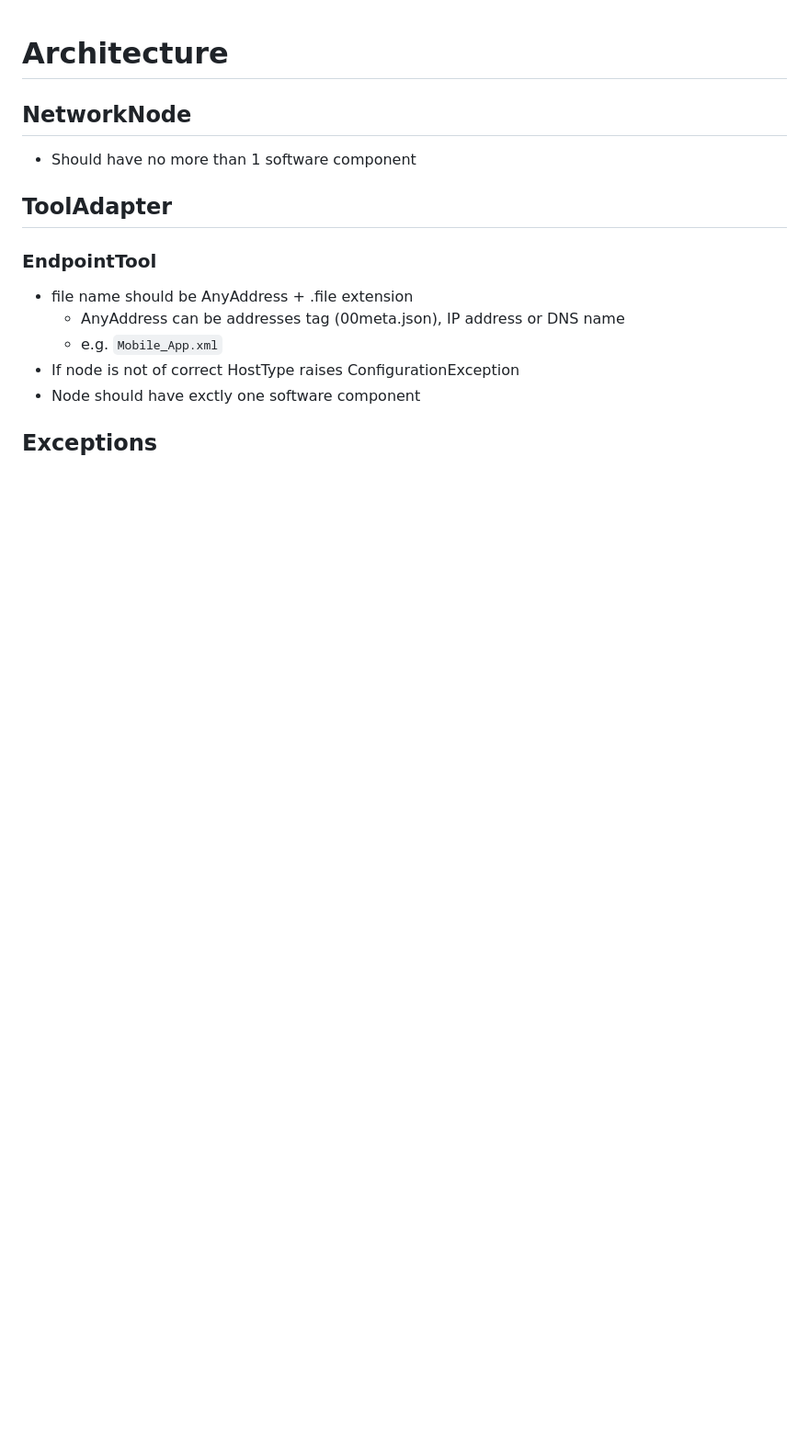
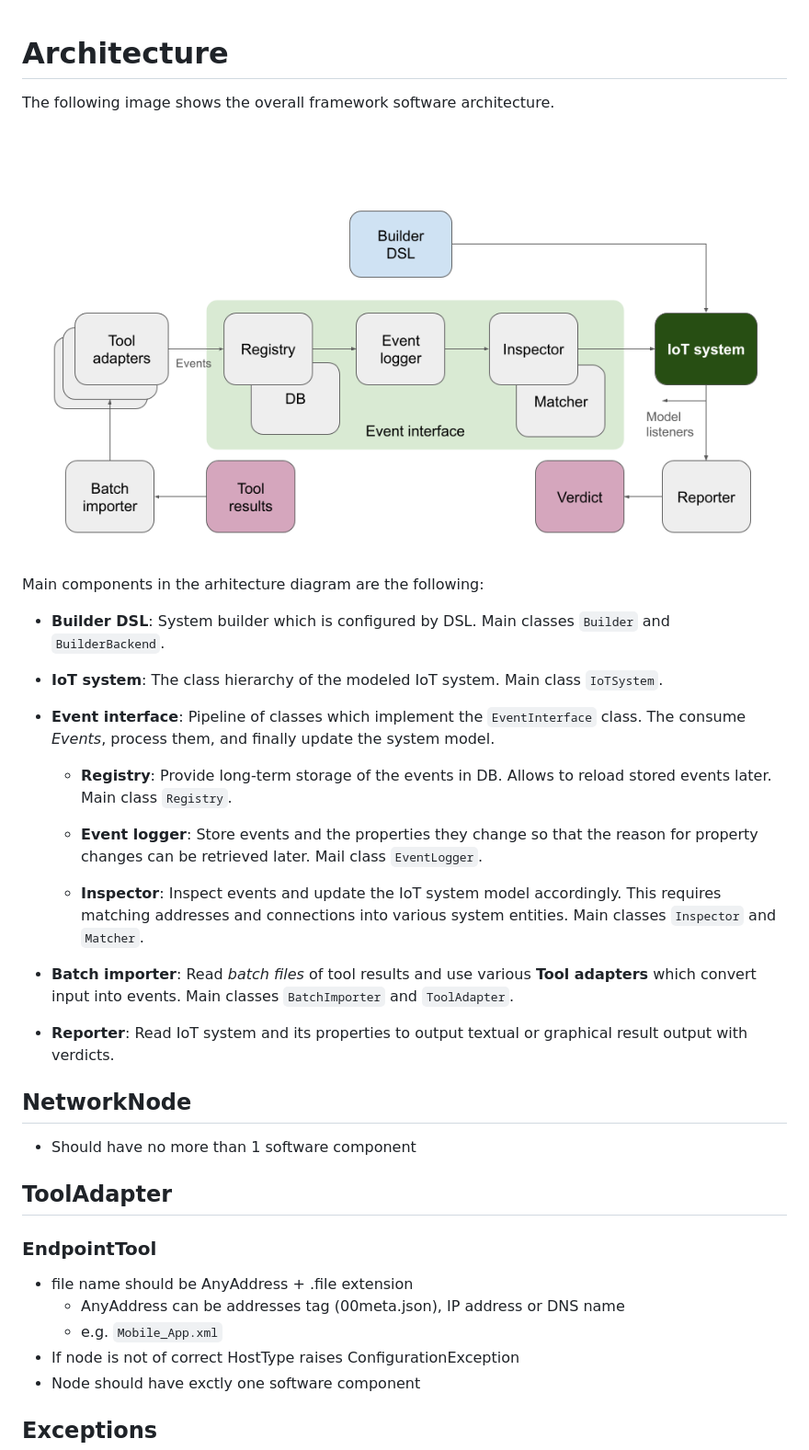
Before and after one commit to testofthings/toolsaf, a Markdown page: documentation/Architecture.md, the part around the change. Shown at 92% size. Drawn GitHub-style; pictures changed too: documentation/img/architecture.png (added); blank space fills up the shorter version.

Commit message:
Added architeture image

```diff
--- a/documentation/Architecture.md
+++ b/documentation/Architecture.md
@@ -1,4 +1,40 @@
 # Architecture
+
+The following image shows the overall framework software architecture.
+
+![Architecture Diagram](img/architecture.png)
+
+Main components in the arhitecture diagram are the following:
+
+ * **Builder DSL**: System builder which is configured by DSL.
+   Main classes `Builder` and `BuilderBackend`.
+
+ * **IoT system**: The class hierarchy of the modeled IoT system.
+   Main class `IoTSystem`.
+
+ * **Event interface**: Pipeline of classes which implement the
+   `EventInterface` class. The consume *Events*, process them, and
+   finally update the system model.
+
+   * **Registry**: Provide long-term storage of the events in DB.
+     Allows to reload stored events later.
+     Main class `Registry`.
+
+    * **Event logger**: Store events and the properties they change
+      so that the reason for property changes can be retrieved later.
+      Mail class `EventLogger`.
+
+    * **Inspector**: Inspect events and update the IoT system model
+      accordingly. This requires matching addresses and connections into
+      various system entities.
+      Main classes `Inspector` and `Matcher`.
+
+  * **Batch importer**: Read *batch files* of tool results and use
+    various **Tool adapters** which convert input into events.
+    Main classes `BatchImporter` and `ToolAdapter`.
+
+  * **Reporter**: Read IoT system and its properties to output
+    textual or graphical result output with verdicts.
 
 ## NetworkNode
 - Should have no more than 1 software component
```
